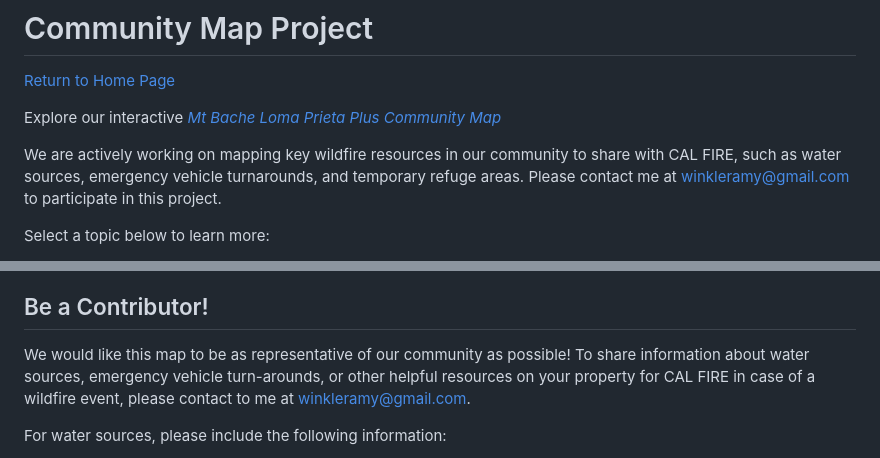
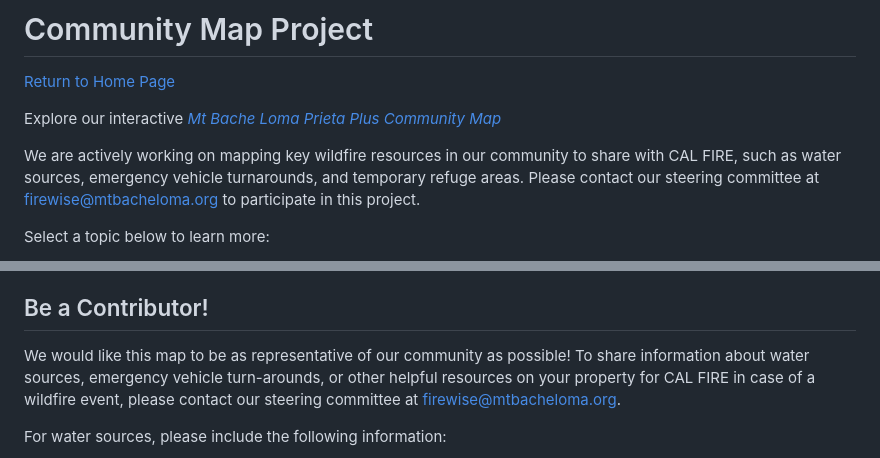
Before and after one commit to winkleramy/MtBacheLomaPrietaPlus, a Markdown page: README.md, 2 parts joined by grey strips. Rendered like a GitHub page.

Commit message:
replaced personal email address with mtbacheloma domain address

```diff
--- a/README.md
+++ b/README.md
@@ -4,7 +4,7 @@
 
 Explore our interactive [*Mt Bache Loma Prieta Plus Community Map*](https://winkleramy.github.io/MtBacheLomaPrietaPlus/map.html)
 
-We are actively working on mapping key wildfire resources in our community to share with CAL FIRE, such as water sources, emergency vehicle turnarounds, and temporary refuge areas. Please contact me at [winkleramy@gmail.com](mailto:winkleramy@gmail.com?subject=Community%20Map%20Project) to participate in this project.
+We are actively working on mapping key wildfire resources in our community to share with CAL FIRE, such as water sources, emergency vehicle turnarounds, and temporary refuge areas. Please contact our steering committee at [firewise@mtbacheloma.org](mailto:firewise@mtbacheloma.org?subject=Community%20Map%20Project) to participate in this project.
 
 Select a topic below to learn more:
 1. [Status](#status)
@@ -28,7 +28,7 @@ We are sharing this information with CAL FIRE to reference in case of a wildfire
 
 ## Be a Contributor!
 
-We would like this map to be as representative of our community as possible! To share information about water sources, emergency vehicle turn-arounds, or other helpful resources on your property for CAL FIRE in case of a wildfire event, please contact to me at [winkleramy@gmail.com](mailto:winkleramy@gmail.com?subject=Community%20Map%20Project).
+We would like this map to be as representative of our community as possible! To share information about water sources, emergency vehicle turn-arounds, or other helpful resources on your property for CAL FIRE in case of a wildfire event, please contact our steering committee at [firewise@mtbacheloma.org](mailto:firewise@mtbacheloma.org?subject=Community%20Map%20Project).
 
 For water sources, please include the following information:
 - Property Address
```
